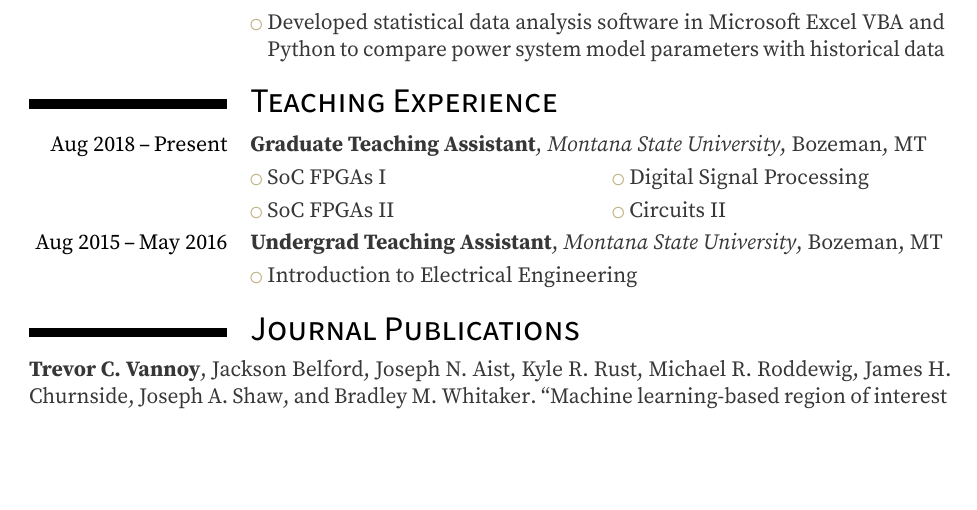
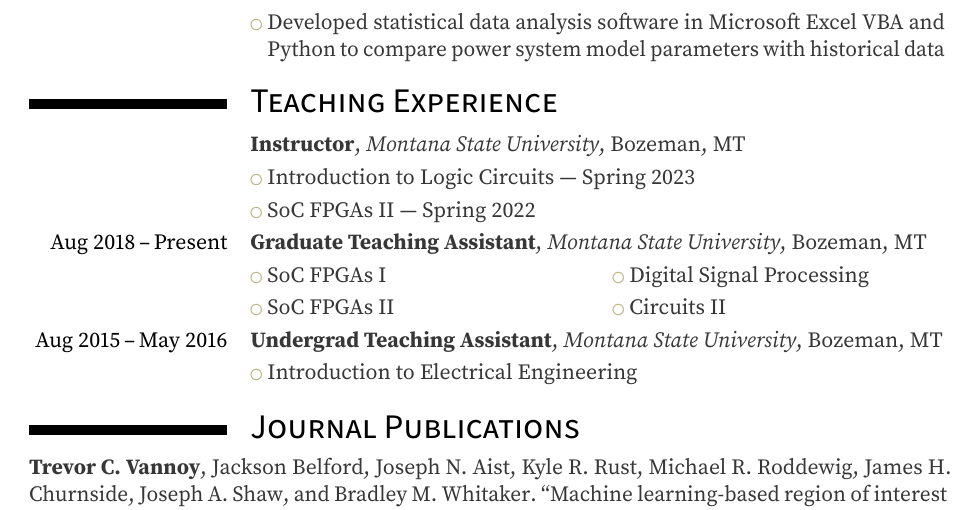
Before and after one commit to tvannoy/cv, a LaTeX CV (cv.tex): part of page 2 of 4, cut so that both start at the same text, the shorter picture padded with empty space. Compiled offline with pdfLaTeX.

Commit message:
add classes I've taught

```diff
--- a/cv.tex
+++ b/cv.tex
@@ -234,6 +234,10 @@
 
 \section{Teaching Experience}
 
+\cventry{}{Instructor}{Montana State University}{Bozeman, MT}{}{}
+\cvlistitem{Introduction to Logic Circuits --- Spring 2023}
+\cvlistitem{SoC FPGAs II --- Spring 2022}
+
 \cventry{Aug 2018\,--\,Present}{Graduate Teaching Assistant}{Montana State University}{Bozeman, MT}{}{}
 \cvlistdoubleitem{SoC FPGAs I}{Digital Signal Processing}
 \cvlistdoubleitem{SoC FPGAs II}{Circuits II}
```
